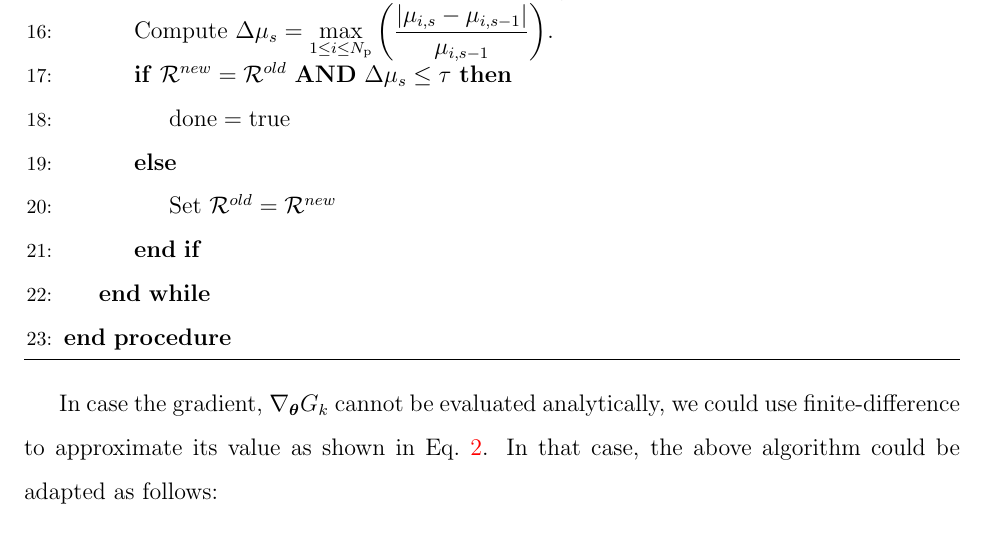
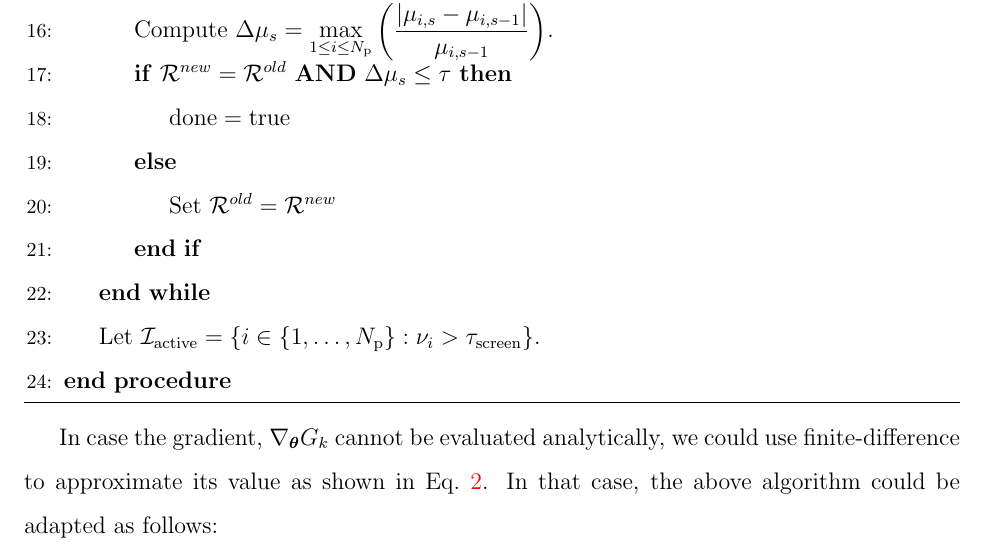
Before and after one commit to vohramanav/DGSM_PCE_MD, a LaTeX document (Paper/DGSM_surrogate_paper.tex, which reads Paper/method.tex): part of page 9 of 21, cut so that both start at the same text. Compiled offline with pdfLaTeX.

Commit message:
minor ...

```diff
--- a/Paper/method.tex
+++ b/Paper/method.tex
@@ -74,6 +74,8 @@ strategy for parameter screening.
           \State Set $\mathcal{R}^{old} = \mathcal{R}^{new}$
       \EndIf
     \EndWhile
+    \State Let $\mathcal{I}_\text{active} = \{ i \in \{1, \ldots, \Np\} : \nu_i > \tau_\text{screen}\}.$
+
     \EndProcedure
   \end{algorithmic}
 \end{breakablealgorithm}
```
